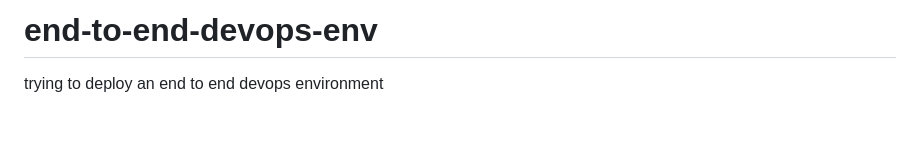
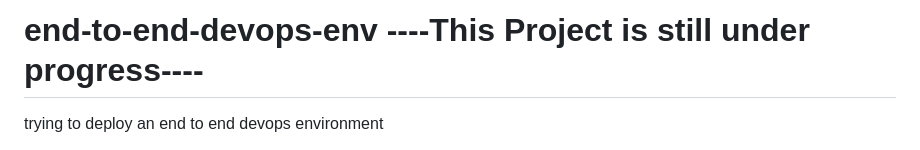
Before and after one commit to OBEDPoP/devops-project, a Markdown page: README.md, the part around the change. GitHub-like rendering; blank space fills up the shorter version.

```diff
--- a/README.md
+++ b/README.md
@@ -1,4 +1,4 @@
-# end-to-end-devops-env
+# end-to-end-devops-env ----This Project is still under progress----
 trying to deploy an end to end devops environment
 
 
```
